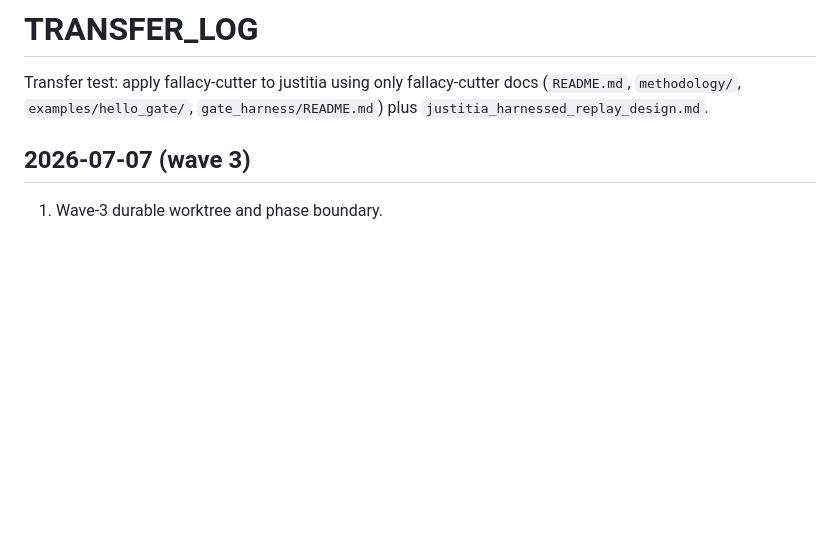
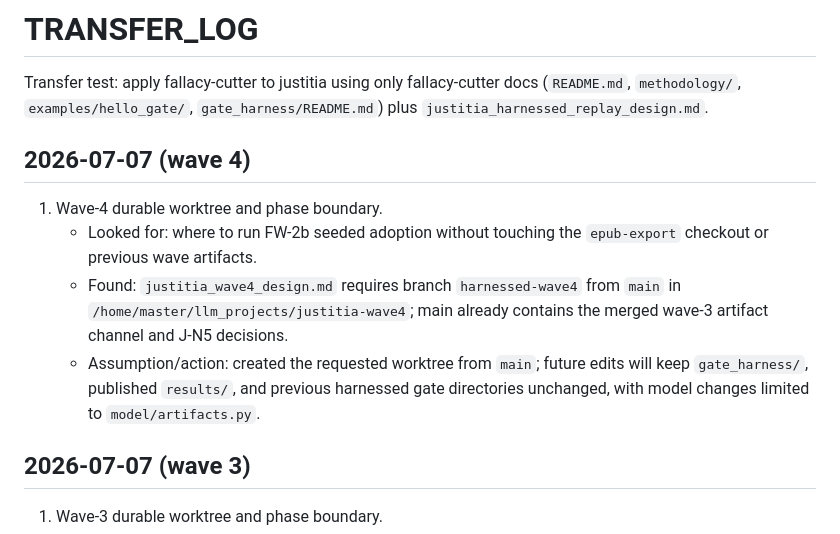
Before and after one commit to Kirill-Kruglov/justitia, a Markdown page: TRANSFER_LOG.md, the part around the change. GitHub-like rendering; blank space fills up the shorter version.

Commit message:
Start wave 4 transfer log

```diff
--- a/TRANSFER_LOG.md
+++ b/TRANSFER_LOG.md
@@ -3,6 +3,18 @@
 Transfer test: apply fallacy-cutter to justitia using only fallacy-cutter docs
 (`README.md`, `methodology/`, `examples/hello_gate/`, `gate_harness/README.md`)
 plus `justitia_harnessed_replay_design.md`.
+
+## 2026-07-07 (wave 4)
+
+1. Wave-4 durable worktree and phase boundary.
+   - Looked for: where to run FW-2b seeded adoption without touching the
+     `epub-export` checkout or previous wave artifacts.
+   - Found: `justitia_wave4_design.md` requires branch `harnessed-wave4` from
+     `main` in `/home/master/llm_projects/justitia-wave4`; main already contains
+     the merged wave-3 artifact channel and J-N5 decisions.
+   - Assumption/action: created the requested worktree from `main`; future edits
+     will keep `gate_harness/`, published `results/`, and previous harnessed
+     gate directories unchanged, with model changes limited to `model/artifacts.py`.
 
 ## 2026-07-07 (wave 3)
 
```
